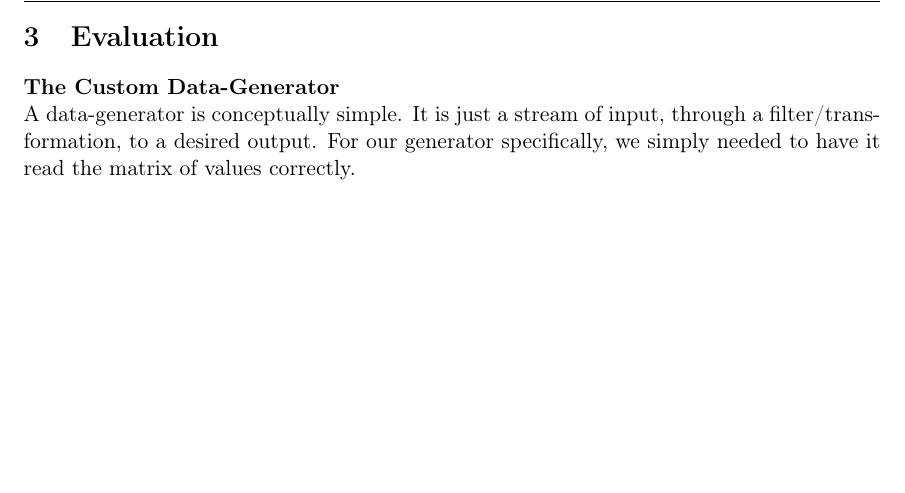
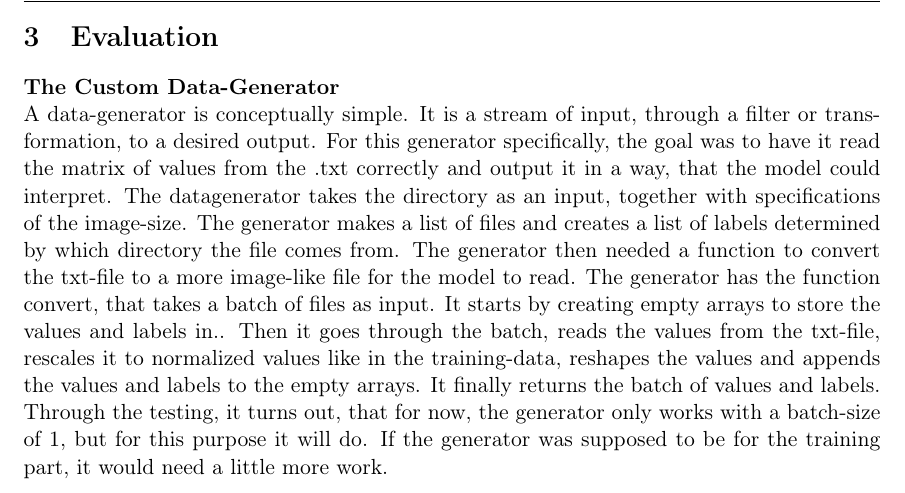
Before and after one commit to ChrisGold/DM873-Project-2, a LaTeX document (report/report_pneumonia.tex, which reads report/Evaluation.tex): part of page 5 of 6, cut so that both start at the same text, the shorter picture padded with empty space. Compiled offline with pdfLaTeX.

Commit message:
work on report/Eval

```diff
--- a/report/Evaluation.tex
+++ b/report/Evaluation.tex
@@ -2,5 +2,5 @@
 
 \textbf{The Custom Data-Generator}
 \\
-A data-generator is conceptually simple. It is just a stream of input, through a filter/transformation, to a desired output.
-For our generator specifically, we simply needed to have it read the matrix of values correctly.
+A data-generator is conceptually simple. It is a stream of input, through a filter or transformation, to a desired output.
+For this generator specifically, the goal was to have it read the matrix of values from the .txt correctly and output it in a way, that the model could interpret. The datagenerator takes the directory as an input, together with specifications of the image-size. The generator makes a list of files and creates a list of labels determined by which directory the file comes from. The generator then needed a function to convert the txt-file to a more image-like file for the model to read. The generator has the function convert,  that takes a batch of files as input. It starts by creating empty arrays to store the values and labels in..  Then it goes through the batch, reads the values from the txt-file, rescales it to normalized values like in the training-data, reshapes the values and appends the values and labels to the empty arrays. It finally returns the batch of values and labels. Through the testing, it turns out, that for now, the generator only works with a batch-size of $1$, but for this purpose it will do. If the generator was supposed to be for the training part, it would need a little more work.
```
